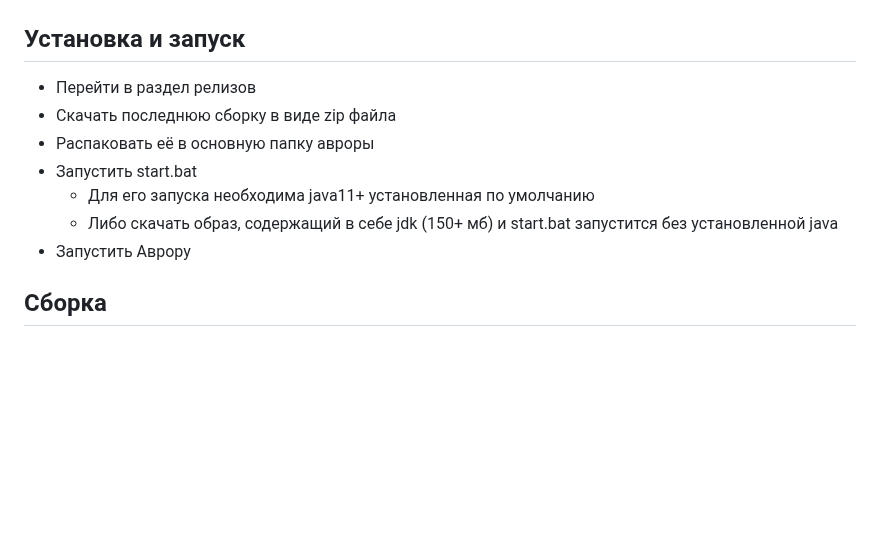
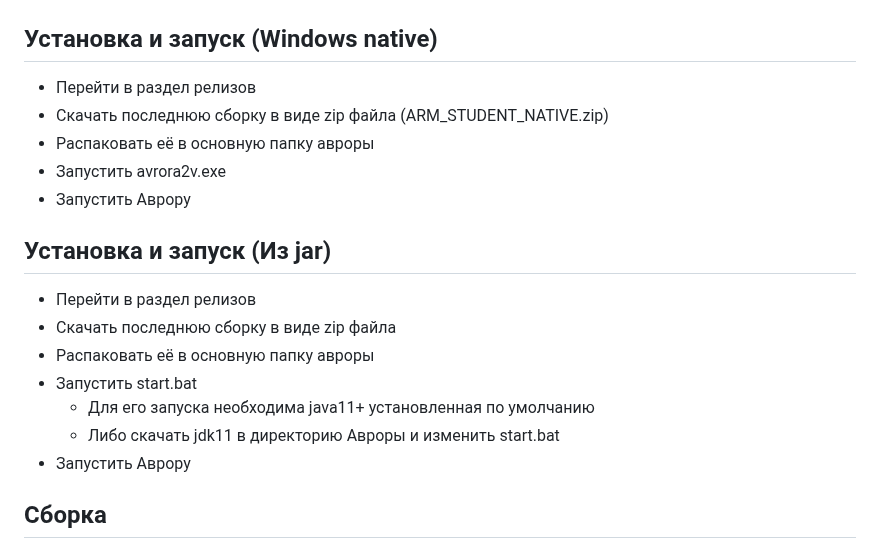
Before and after one commit to zvomirea/avrora2v, a Markdown page: README.md, the part around the change. Rendered like a GitHub page; blank space fills up the shorter version.

Commit message:
Initial commit

```diff
--- a/README.md
+++ b/README.md
@@ -7,13 +7,20 @@
 > <img src="images/diskleimer.jpg" width=200>
 > </div>
 
-## Установка и запуск
+## Установка и запуск (Windows native)
+* Перейти в раздел релизов
+* Скачать последнюю сборку в виде zip файла (ARM_STUDENT_NATIVE.zip)
+* Распаковать её в основную папку авроры
+* Запустить avrora2v.exe
+* Запустить Аврору
+
+## Установка и запуск (Из jar)
 * Перейти в раздел релизов
 * Скачать последнюю сборку в виде zip файла
 * Распаковать её в основную папку авроры
 * Запустить start.bat
   * Для его запуска необходима java11+ установленная по умолчанию
-  * Либо скачать образ, содержащий в себе jdk (150+ мб) и start.bat запустится без установленной java
+  * Либо скачать jdk11 в директорию Авроры и изменить start.bat
 * Запустить Аврору
 
 ## Сборка
```
